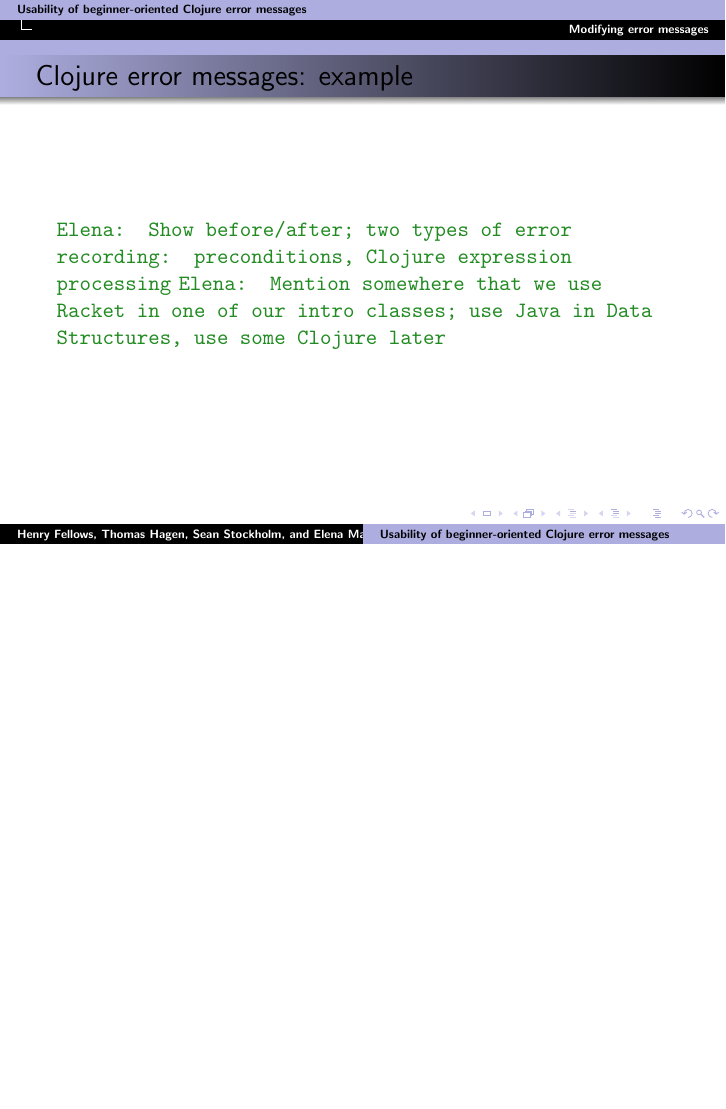
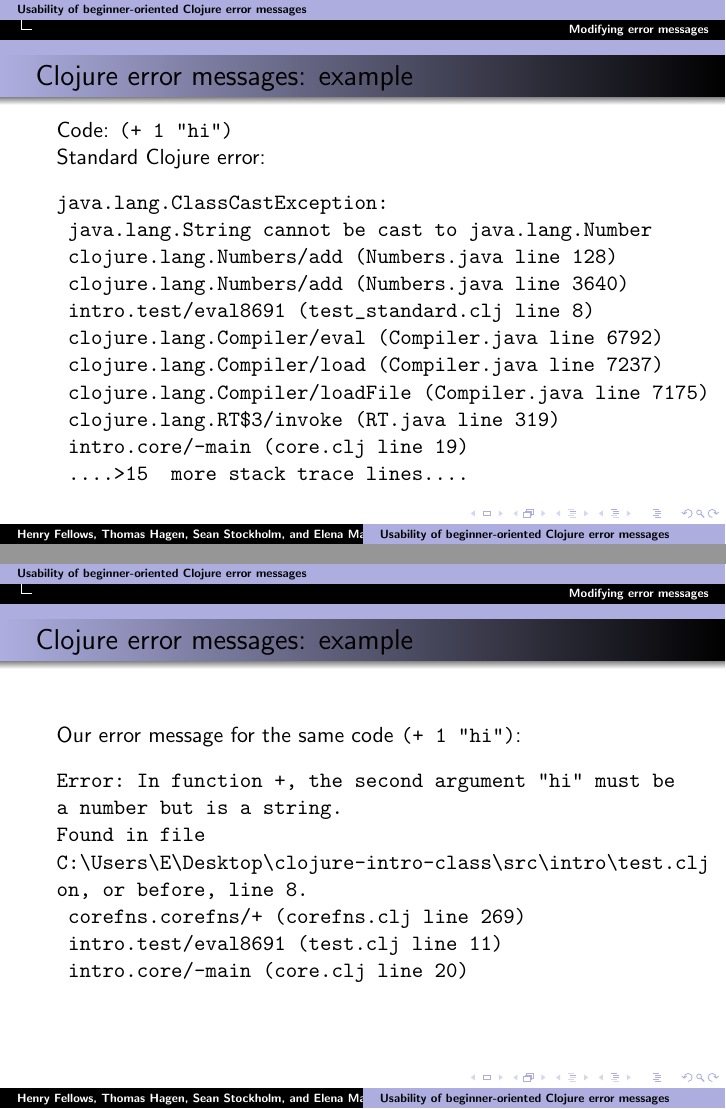
Before and after one commit to Clojure-Intro-Course/UsabilityStudyPaper, LaTeX slides (slides/usability_slides.tex): page 9 of 28 before the commit and pages 9 and 10 of 30 after it, the two joined at a grey line, the shorter picture padded with empty space. Compiled offline with pdfLaTeX.

Commit message:
example of standard vs our error

```diff
--- a/slides/usability_slides.tex
+++ b/slides/usability_slides.tex
@@ -133,11 +133,39 @@
 
 \section{Modifying error messages}
 
-\begin{frame}
+\begin{frame}[fragile]
 \frametitle{ Clojure error messages: example}
-\emcomment{Show before/after; two types of error recording: preconditions, Clojure expression processing}
-%\emcomment{It's not as simple as surrounding the code with try/catch}
-\emcomment{Mention somewhere that we use Racket in one of our intro classes; use Java in Data Structures, use some Clojure later}
+Code: {\tt (+ 1 "hi")}
+
+Standard Clojure error:
+\begin{verbatim}
+java.lang.ClassCastException:
+	java.lang.String cannot be cast to java.lang.Number
+	clojure.lang.Numbers/add (Numbers.java line 128)
+	clojure.lang.Numbers/add (Numbers.java line 3640)
+	intro.test/eval8691 (test_standard.clj line 8)
+	clojure.lang.Compiler/eval (Compiler.java line 6792)
+	clojure.lang.Compiler/load (Compiler.java line 7237)
+	clojure.lang.Compiler/loadFile (Compiler.java line 7175)
+	clojure.lang.RT$3/invoke (RT.java line 319)
+	intro.core/-main (core.clj line 19)
+	....>15  more stack trace lines....
+\end{verbatim}
+\end{frame}
+
+\begin{frame}[fragile]
+\frametitle{ Clojure error messages: example}
+Our error message for the same code  {\tt (+ 1 "hi")}:
+\begin{verbatim}
+Error: In function +, the second argument "hi" must be
+a number but is a string.
+Found in file
+C:\Users\E\Desktop\clojure-intro-class\src\intro\test.clj
+on, or before, line 8.
+	corefns.corefns/+ (corefns.clj line 269)
+	intro.test/eval8691 (test.clj line 11)
+	intro.core/-main (core.clj line 20)
+\end{verbatim}
 \end{frame}
 
 \begin{frame}
```
Also changed, not shown: slides/usability_slides.tex (31 more changed lines).
